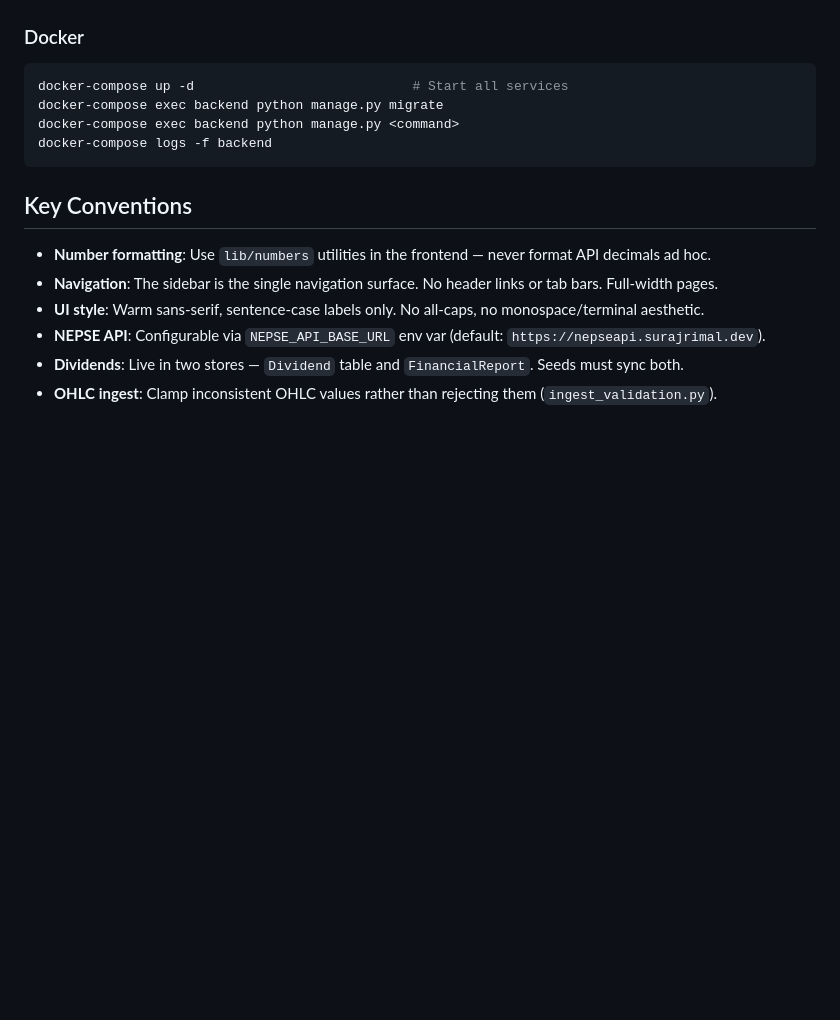
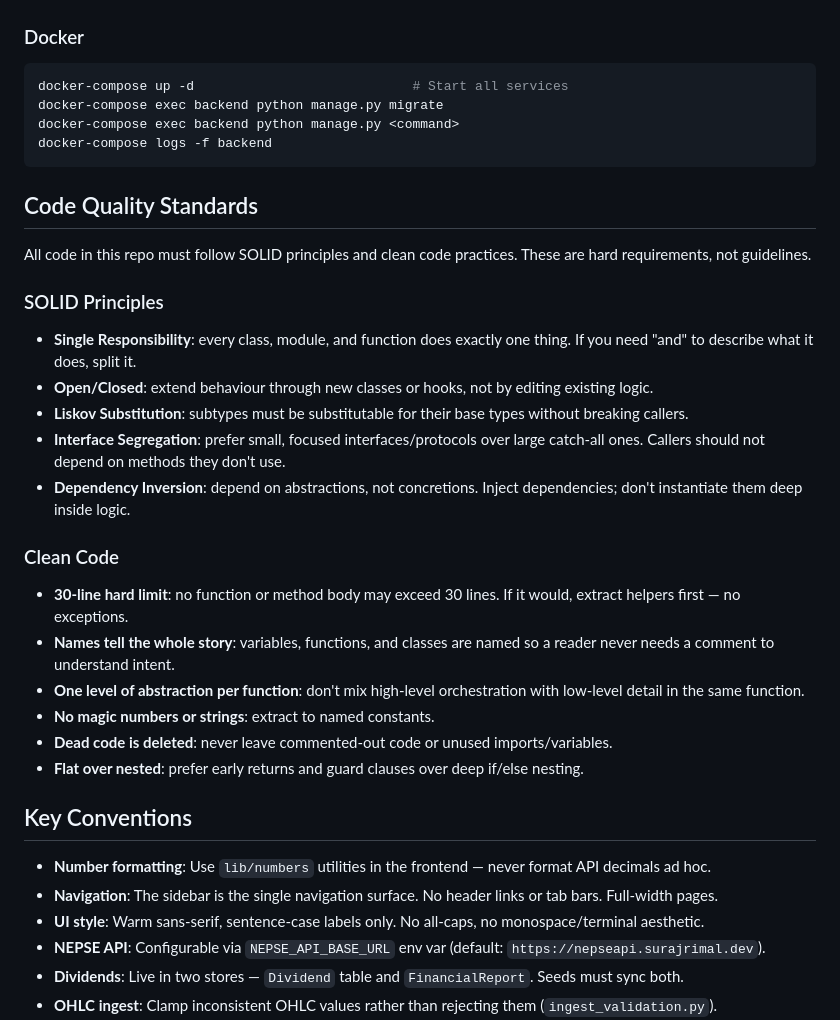
Before and after one commit to adhiraj4ai/Stockastic-App, a Markdown page: CLAUDE.md, the part around the change. Rendered like a GitHub page; blank space fills up the shorter version.

Commit message:
docs(claude): add SOLID + clean code standards with 30-line function limit
Co-Authored-By: Claude Sonnet 4.6 <noreply@anthropic.com>

````diff
--- a/CLAUDE.md
+++ b/CLAUDE.md
@@ -83,6 +83,27 @@ docker-compose exec backend python manage.py <command>
 docker-compose logs -f backend
 ```
 
+## Code Quality Standards
+
+All code in this repo must follow SOLID principles and clean code practices. These are hard requirements, not guidelines.
+
+### SOLID Principles
+
+- **Single Responsibility**: every class, module, and function does exactly one thing. If you need "and" to describe what it does, split it.
+- **Open/Closed**: extend behaviour through new classes or hooks, not by editing existing logic.
+- **Liskov Substitution**: subtypes must be substitutable for their base types without breaking callers.
+- **Interface Segregation**: prefer small, focused interfaces/protocols over large catch-all ones. Callers should not depend on methods they don't use.
+- **Dependency Inversion**: depend on abstractions, not concretions. Inject dependencies; don't instantiate them deep inside logic.
+
+### Clean Code
+
+- **30-line hard limit**: no function or method body may exceed 30 lines. If it would, extract helpers first — no exceptions.
+- **Names tell the whole story**: variables, functions, and classes are named so a reader never needs a comment to understand intent.
+- **One level of abstraction per function**: don't mix high-level orchestration with low-level detail in the same function.
+- **No magic numbers or strings**: extract to named constants.
+- **Dead code is deleted**: never leave commented-out code or unused imports/variables.
+- **Flat over nested**: prefer early returns and guard clauses over deep if/else nesting.
+
 ## Key Conventions
 
 - **Number formatting**: Use `lib/numbers` utilities in the frontend — never format API decimals ad hoc.
````
